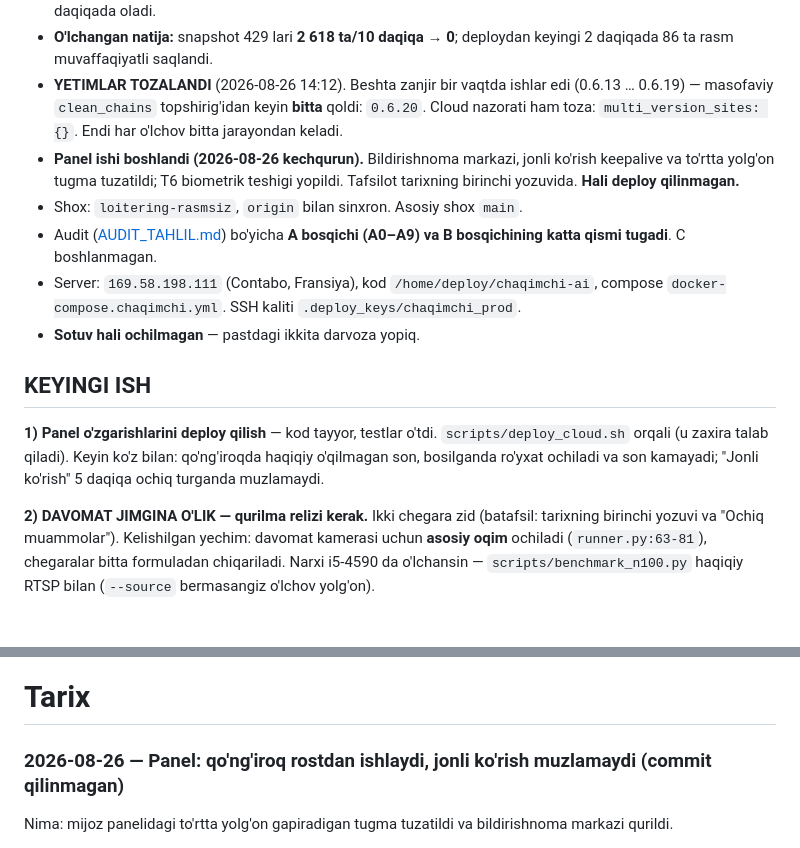
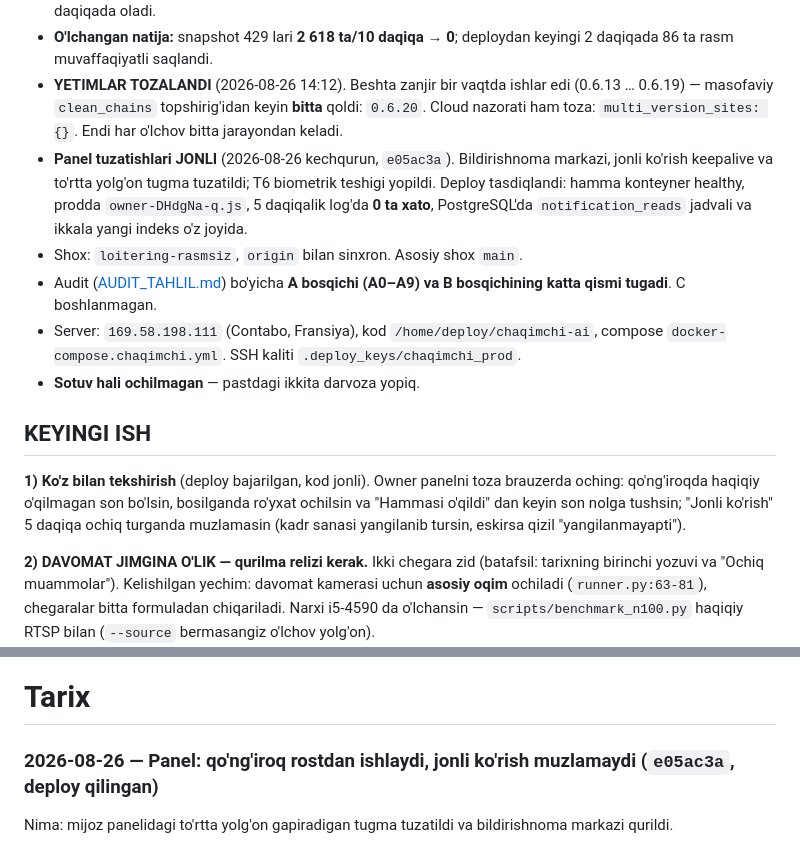
Before and after one commit to techjadid2-debug/chaqimchi-ai, a Markdown page: docs/ISH_DAFTARI.md, 2 parts joined by grey strips. GitHub-like rendering; blank space fills up the shorter version.

Commit message:
docs: panel tuzatishlari deploy qilindi va tasdiqlandi
Co-Authored-By: Claude Opus 5 <noreply@anthropic.com>

```diff
--- a/docs/ISH_DAFTARI.md
+++ b/docs/ISH_DAFTARI.md
@@ -20,10 +20,12 @@
   ishlar edi (0.6.13 … 0.6.19) — masofaviy `clean_chains` topshirig'idan
   keyin **bitta** qoldi: `0.6.20`.  Cloud nazorati ham toza:
   `multi_version_sites: {}`.  Endi har o'lchov bitta jarayondan keladi.
-- **Panel ishi boshlandi (2026-08-26 kechqurun).** Bildirishnoma
-  markazi, jonli ko'rish keepalive va to'rtta yolg'on tugma tuzatildi;
-  T6 biometrik teshigi yopildi. Tafsilot tarixning birinchi yozuvida.
-  **Hali deploy qilinmagan.**
+- **Panel tuzatishlari JONLI** (2026-08-26 kechqurun, `e05ac3a`).
+  Bildirishnoma markazi, jonli ko'rish keepalive va to'rtta yolg'on
+  tugma tuzatildi; T6 biometrik teshigi yopildi. Deploy tasdiqlandi:
+  hamma konteyner healthy, prodda `owner-DHdgNa-q.js`, 5 daqiqalik
+  log'da **0 ta xato**, PostgreSQL'da `notification_reads` jadvali va
+  ikkala yangi indeks o'z joyida.
 - Shox: `loitering-rasmsiz`, `origin` bilan sinxron. Asosiy shox `main`.
 - Audit ([AUDIT_TAHLIL.md](AUDIT_TAHLIL.md)) bo'yicha **A bosqichi
   (A0–A9) va B bosqichining katta qismi tugadi**. C boshlanmagan.
@@ -34,10 +36,11 @@
 
 ## KEYINGI ISH
 
-**1) Panel o'zgarishlarini deploy qilish** — kod tayyor, testlar o'tdi.
-`scripts/deploy_cloud.sh` orqali (u zaxira talab qiladi). Keyin ko'z
-bilan: qo'ng'iroqda haqiqiy o'qilmagan son, bosilganda ro'yxat ochiladi
-va son kamayadi; "Jonli ko'rish" 5 daqiqa ochiq turganda muzlamaydi.
+**1) Ko'z bilan tekshirish** (deploy bajarilgan, kod jonli). Owner
+panelni toza brauzerda oching: qo'ng'iroqda haqiqiy o'qilmagan son
+bo'lsin, bosilganda ro'yxat ochilsin va "Hammasi o'qildi" dan keyin
+son nolga tushsin; "Jonli ko'rish" 5 daqiqa ochiq turganda muzlamasin
+(kadr sanasi yangilanib tursin, eskirsa qizil "yangilanmayapti").
 
 **2) DAVOMAT JIMGINA O'LIK — qurilma relizi kerak.** Ikki chegara
 zid (batafsil: tarixning birinchi yozuvi va "Ochiq muammolar").
@@ -221,7 +224,7 @@ Diqqat: keyingi agent bilishi kerak bo'lgan narsa (bo'lsa)
 
 # Tarix
 
-### 2026-08-26 — Panel: qo'ng'iroq rostdan ishlaydi, jonli ko'rish muzlamaydi (commit qilinmagan)
+### 2026-08-26 — Panel: qo'ng'iroq rostdan ishlaydi, jonli ko'rish muzlamaydi (`e05ac3a`, deploy qilingan)
 Nima: mijoz panelidagi to'rtta yolg'on gapiradigan tugma tuzatildi va
 bildirishnoma markazi qurildi.
 
```
